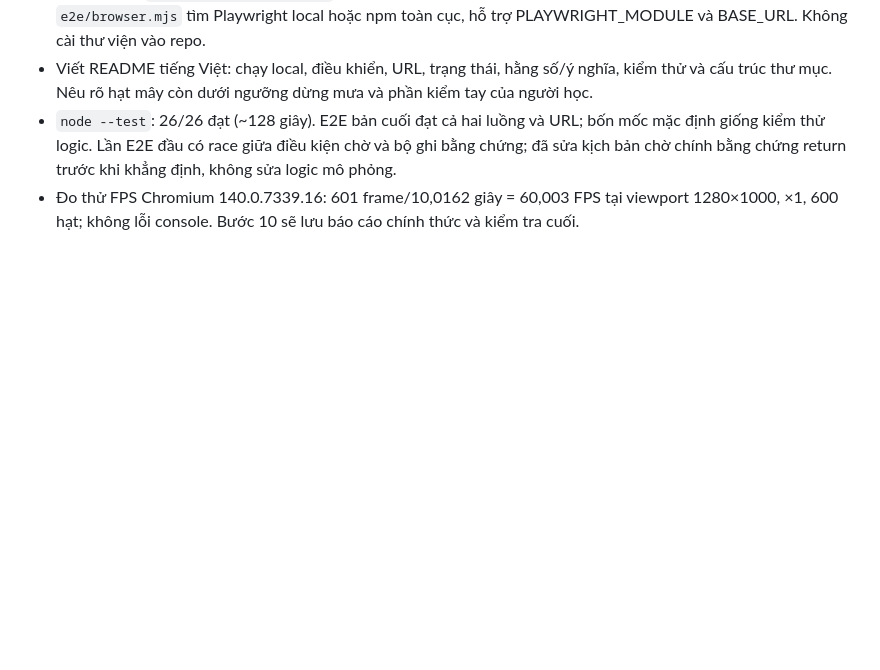
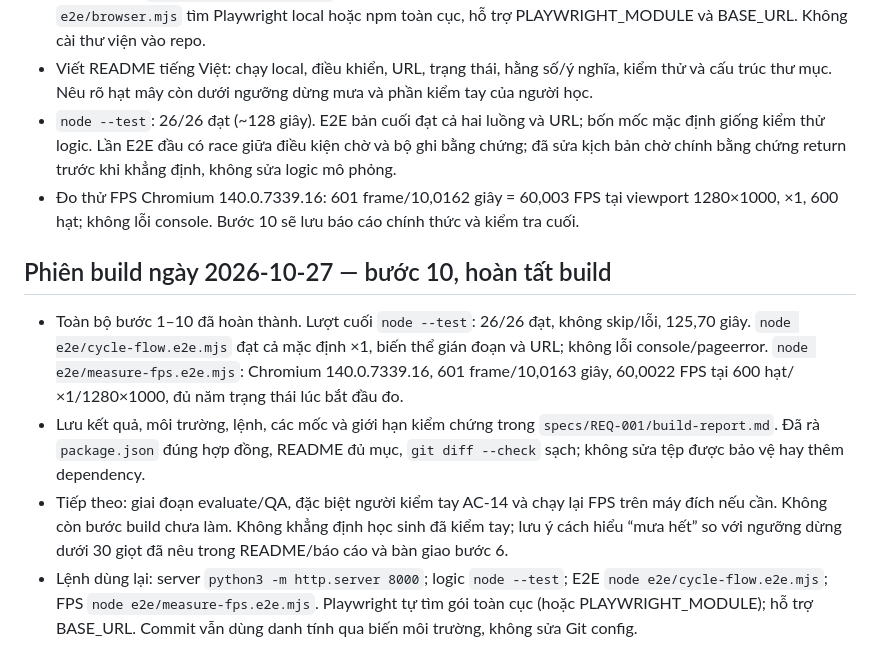
Before and after one commit to trungecm-eng/water-cycle, a Markdown page: specs/REQ-001/progress.md, the part around the change. Rendered like a GitHub page; blank space fills up the shorter version.

Commit message:
Record final validation results and complete build plan

```diff
--- a/specs/REQ-001/progress.md
+++ b/specs/REQ-001/progress.md
@@ -61,3 +61,9 @@
 - Viết README tiếng Việt: chạy local, điều khiển, URL, trạng thái, hằng số/ý nghĩa, kiểm thử và cấu trúc thư mục. Nêu rõ hạt mây còn dưới ngưỡng dừng mưa và phần kiểm tay của người học.
 - `node --test`: 26/26 đạt (~128 giây). E2E bản cuối đạt cả hai luồng và URL; bốn mốc mặc định giống kiểm thử logic. Lần E2E đầu có race giữa điều kiện chờ và bộ ghi bằng chứng; đã sửa kịch bản chờ chính bằng chứng return trước khi khẳng định, không sửa logic mô phỏng.
 - Đo thử FPS Chromium 140.0.7339.16: 601 frame/10,0162 giây = 60,003 FPS tại viewport 1280×1000, ×1, 600 hạt; không lỗi console. Bước 10 sẽ lưu báo cáo chính thức và kiểm tra cuối.
+
+## Phiên build ngày 2026-10-27 — bước 10, hoàn tất build
+- Toàn bộ bước 1–10 đã hoàn thành. Lượt cuối `node --test`: 26/26 đạt, không skip/lỗi, 125,70 giây. `node e2e/cycle-flow.e2e.mjs` đạt cả mặc định ×1, biến thể gián đoạn và URL; không lỗi console/pageerror. `node e2e/measure-fps.e2e.mjs`: Chromium 140.0.7339.16, 601 frame/10,0163 giây, 60,0022 FPS tại 600 hạt/×1/1280×1000, đủ năm trạng thái lúc bắt đầu đo.
+- Lưu kết quả, môi trường, lệnh, các mốc và giới hạn kiểm chứng trong `specs/REQ-001/build-report.md`. Đã rà `package.json` đúng hợp đồng, README đủ mục, `git diff --check` sạch; không sửa tệp được bảo vệ hay thêm dependency.
+- Tiếp theo: giai đoạn evaluate/QA, đặc biệt người kiểm tay AC-14 và chạy lại FPS trên máy đích nếu cần. Không còn bước build chưa làm. Không khẳng định học sinh đã kiểm tay; lưu ý cách hiểu “mưa hết” so với ngưỡng dừng dưới 30 giọt đã nêu trong README/báo cáo và bàn giao bước 6.
+- Lệnh dùng lại: server `python3 -m http.server 8000`; logic `node --test`; E2E `node e2e/cycle-flow.e2e.mjs`; FPS `node e2e/measure-fps.e2e.mjs`. Playwright tự tìm gói toàn cục (hoặc PLAYWRIGHT_MODULE); hỗ trợ BASE_URL. Commit vẫn dùng danh tính qua biến môi trường, không sửa Git config.
```
Also changed, not shown: specs/REQ-001/build-report.md (added, +53 -0 lines), specs/REQ-001/plan.md (+1 -1 lines).
